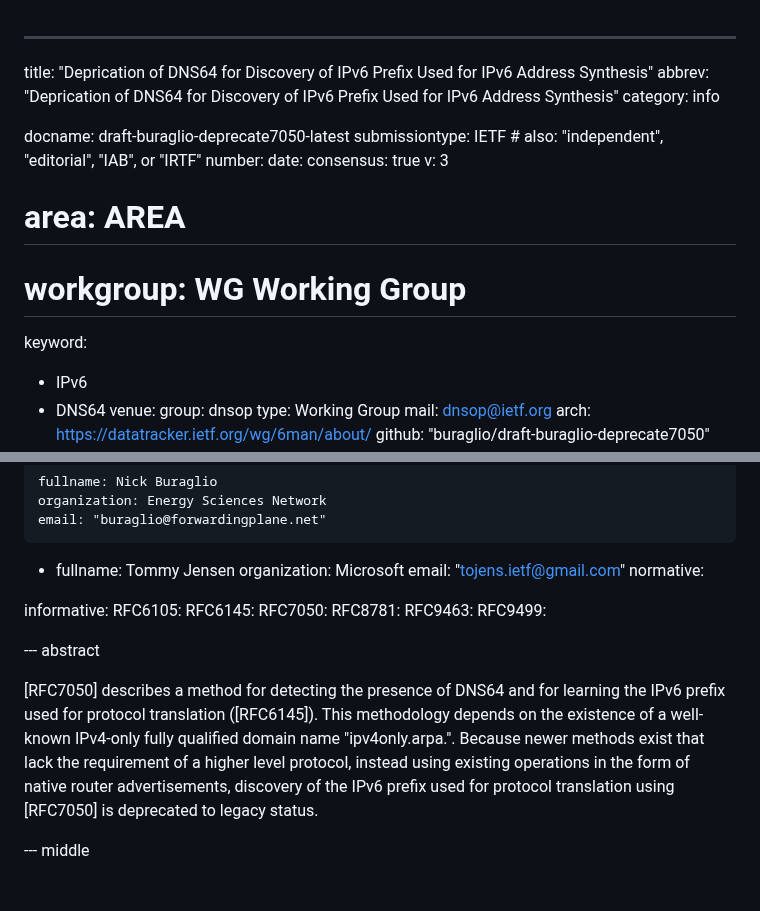
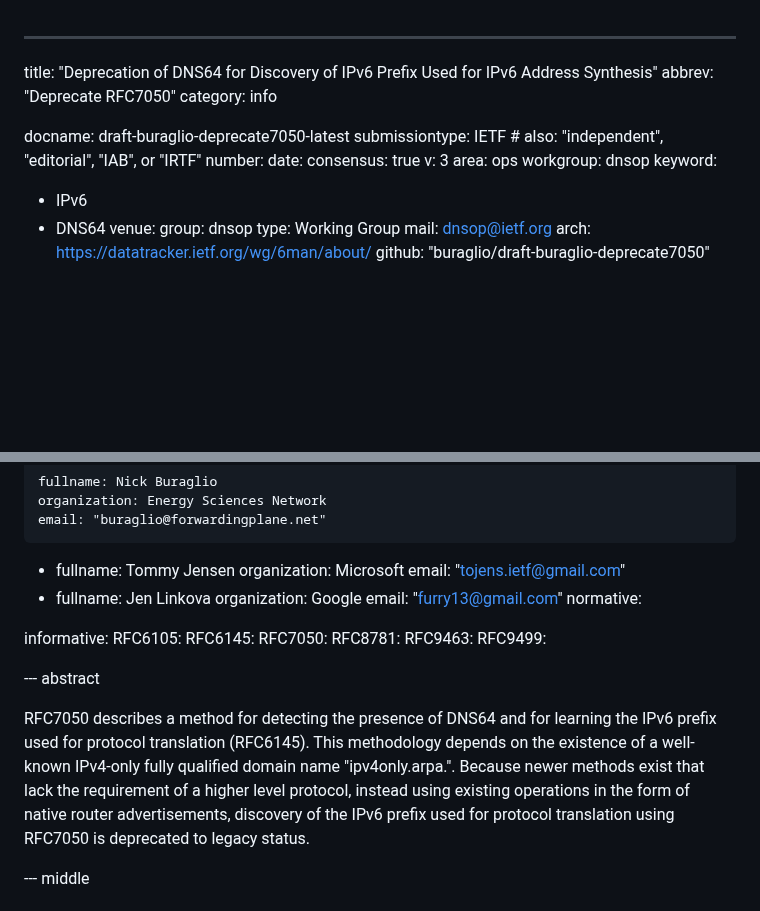
Before and after one commit to furry13/draft-buraglio-deprecate7050, a Markdown page: draft-buraglio-deprecate7050.md, 2 parts joined by grey strips. Drawn GitHub-style; blank space fills up the shorter version.

Commit message:
Nits + adding Furry as a co-author
- Adding area/WG metadata
- Removing references/citations from the Abstract (as per Section 4.3 of RFC7322)
- Fixing abbrev (< 40 chars)
- Fixing a typo

```diff
--- a/draft-buraglio-deprecate7050.md
+++ b/draft-buraglio-deprecate7050.md
@@ -1,6 +1,6 @@
 ---
-title: "Deprication of DNS64 for Discovery of IPv6 Prefix Used for IPv6 Address Synthesis"
-abbrev: "Deprication of DNS64 for Discovery of IPv6 Prefix Used for IPv6 Address Synthesis"
+title: "Deprecation of DNS64 for Discovery of IPv6 Prefix Used for IPv6 Address Synthesis"
+abbrev: "Deprecate RFC7050"
 category: info
 
 docname: draft-buraglio-deprecate7050-latest
@@ -9,8 +9,8 @@ number:
 date:
 consensus: true
 v: 3
-# area: AREA
-# workgroup: WG Working Group
+area: ops
+workgroup: dnsop
 keyword:
  - IPv6
  - DNS64
@@ -31,6 +31,10 @@ author:
     fullname: Tommy Jensen
     organization: Microsoft
     email: "tojens.ietf@gmail.com"
+ -
+    fullname: Jen Linkova
+    organization: Google
+    email: "furry13@gmail.com"
 normative:
 
 informative:
@@ -43,7 +47,7 @@ informative:
 
 --- abstract
 
-[RFC7050] describes a method for detecting the presence of DNS64 and for learning the IPv6 prefix used for protocol translation ([RFC6145]). This methodology depends on the existence of a well-known IPv4-only fully qualified domain name "ipv4only.arpa.". Because newer methods exist that lack the requirement of a higher level protocol, instead using existing operations in the form of native router advertisements, discovery of the IPv6 prefix used for protocol translation using [RFC7050] is deprecated to legacy status.
+RFC7050 describes a method for detecting the presence of DNS64 and for learning the IPv6 prefix used for protocol translation (RFC6145). This methodology depends on the existence of a well-known IPv4-only fully qualified domain name "ipv4only.arpa.". Because newer methods exist that lack the requirement of a higher level protocol, instead using existing operations in the form of native router advertisements, discovery of the IPv6 prefix used for protocol translation using RFC7050 is deprecated to legacy status.
 
 --- middle
 
```
